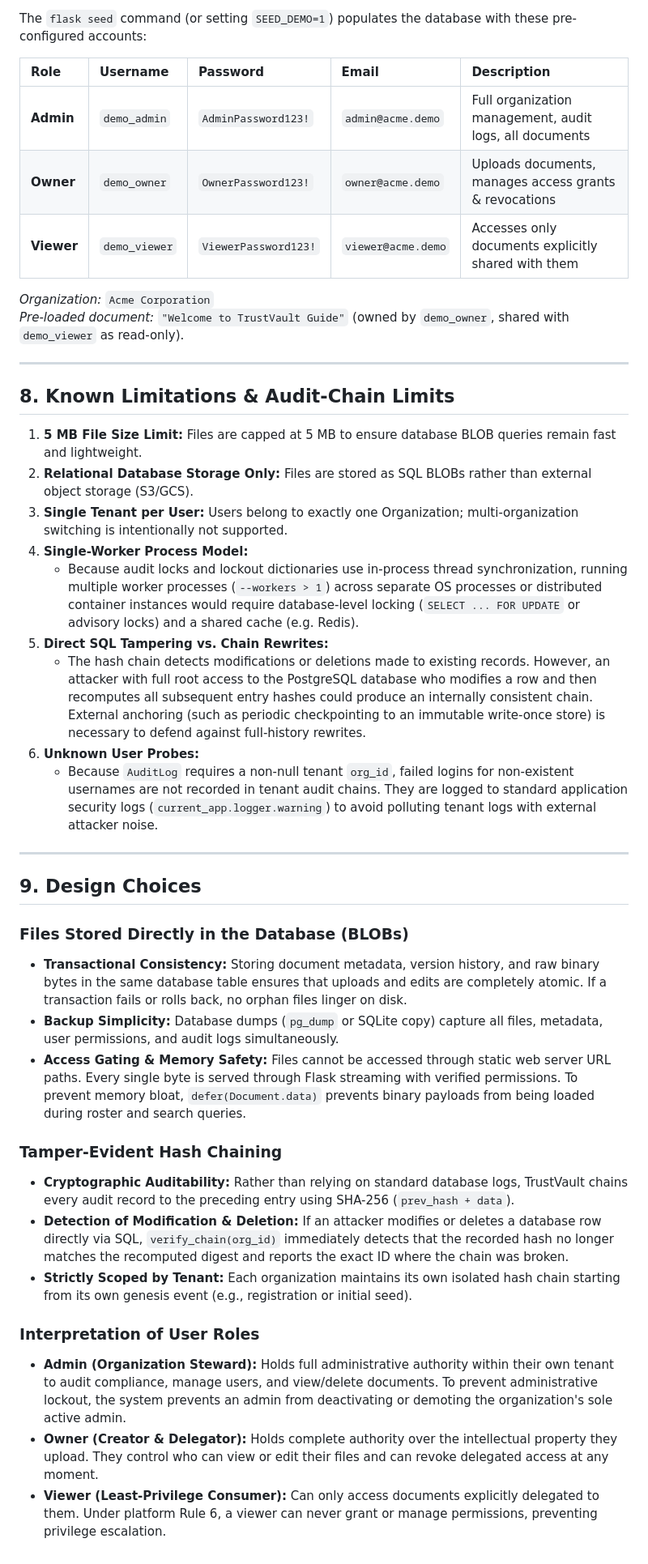
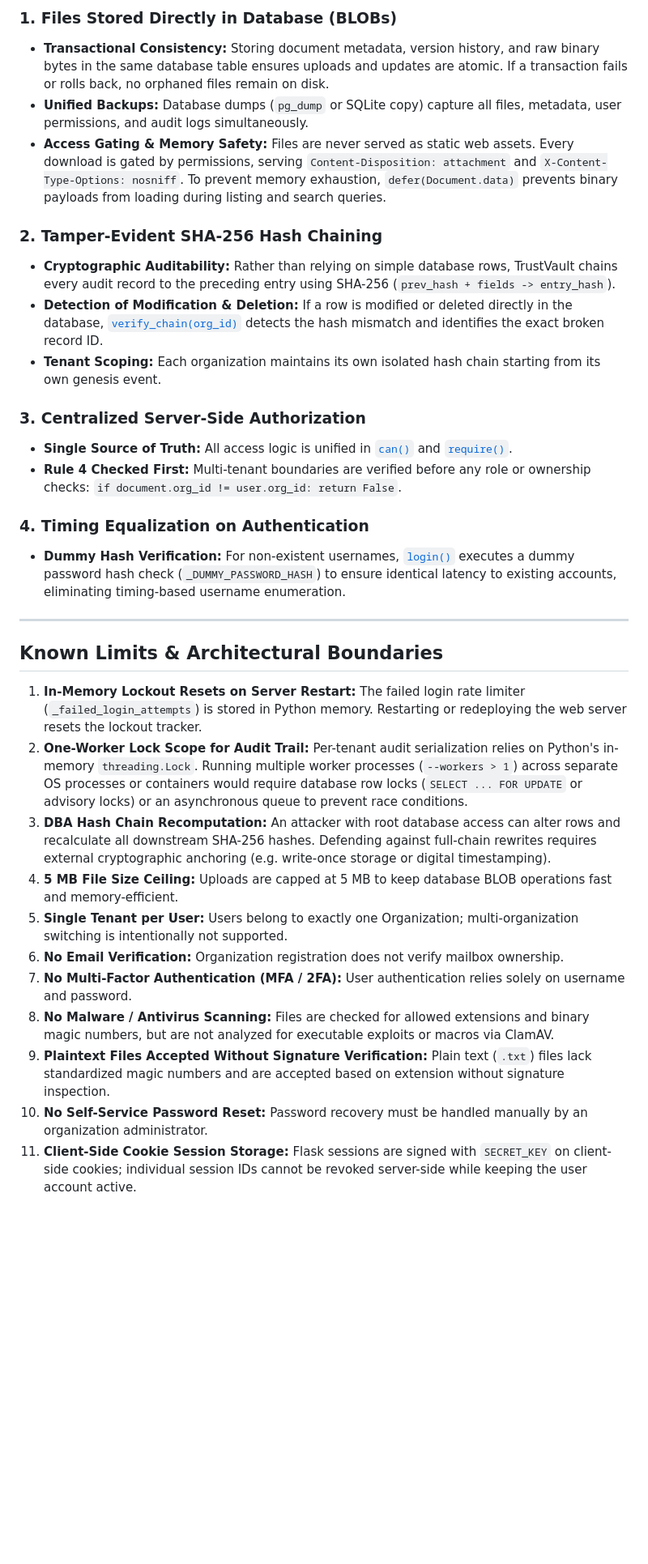
Before and after one commit to Ramya1113/trustvault, a Markdown page: README.md, the part around one of its changes. Shown at 81% size. Rendered like a GitHub page; blank space fills up the shorter version.

```diff
--- a/README.md
+++ b/README.md
@@ -199,44 +182,33 @@ gunicorn --workers 1 --threads 4 run:app
 
-The `flask seed` command (or setting `SEED_DEMO=1`) populates the database with these pre-configured accounts:
+### 1. Files Stored Directly in Database (BLOBs)
+- **Transactional Consistency:** Storing document metadata, version history, and raw binary bytes in the same database table ensures uploads and updates are atomic. If a transaction fails or rolls back, no orphaned files remain on disk.
+- **Unified Backups:** Database dumps (`pg_dump` or SQLite copy) capture all files, metadata, user permissions, and audit logs simultaneously.
+- **Access Gating & Memory Safety:** Files are never served as static web assets. Every download is gated by permissions, serving `Content-Disposition: attachment` and `X-Content-Type-Options: nosniff`. To prevent memory exhaustion, `defer(Document.data)` prevents binary payloads from loading during listing and search queries.
 
-| Role | Username | Password | Email | Description |
-| :--- | :--- | :--- | :--- | :--- |
-| **Admin** | `demo_admin` | `AdminPassword123!` | `admin@acme.demo` | Full organization management, audit logs, all documents |
-| **Owner** | `demo_owner` | `OwnerPassword123!` | `owner@acme.demo` | Uploads documents, manages access grants & revocations |
-| **Viewer** | `demo_viewer` | `ViewerPassword123!` | `viewer@acme.demo` | Accesses only documents explicitly shared with them |
+### 2. Tamper-Evident SHA-256 Hash Chaining
+- **Cryptographic Auditability:** Rather than relying on simple database rows, TrustVault chains every audit record to the preceding entry using SHA-256 (`prev_hash + fields -> entry_hash`).
+- **Detection of Modification & Deletion:** If a row is modified or deleted directly in the database, [`verify_chain(org_id)`](file:///d:/trustvault/app/audit.py) detects the hash mismatch and identifies the exact broken record ID.
+- **Tenant Scoping:** Each organization maintains its own isolated hash chain starting from its own genesis event.
 
-*Organization:* `Acme Corporation`
-*Pre-loaded document:* `"Welcome to TrustVault Guide"` (owned by `demo_owner`, shared with `demo_viewer` as read-only).
+### 3. Centralized Server-Side Authorization
+- **Single Source of Truth:** All access logic is unified in [`can()`](file:///d:/trustvault/app/permissions.py) and [`require()`](file:///d:/trustvault/app/permissions.py).
+- **Rule 4 Checked First:** Multi-tenant boundaries are verified before any role or ownership checks: `if document.org_id != user.org_id: return False`.
+
+### 4. Timing Equalization on Authentication
+- **Dummy Hash Verification:** For non-existent usernames, [`login()`](file:///d:/trustvault/app/blueprints/auth.py) executes a dummy password hash check (`_DUMMY_PASSWORD_HASH`) to ensure identical latency to existing accounts, eliminating timing-based username enumeration.
 
 ---
 
-## 8. Known Limitations & Audit-Chain Limits
+## Known Limits & Architectural Boundaries
 
-1. **5 MB File Size Limit:** Files are capped at 5 MB to ensure database BLOB queries remain fast and lightweight.
-2. **Relational Database Storage Only:** Files are stored as SQL BLOBs rather than external object storage (S3/GCS).
-3. **Single Tenant per User:** Users belong to exactly one Organization; multi-organization switching is intentionally not supported.
-4. **Single-Worker Process Model:**
-   - Because audit locks and lockout dictionaries use in-process thread synchronization, running multiple worker processes (`--workers > 1`) across separate OS processes or distributed container instances would require database-level locking (`SELECT ... FOR UPDATE` or advisory locks) and a shared cache (e.g. Redis).
-5. **Direct SQL Tampering vs. Chain Rewrites:**
-   - The hash chain detects modifications or deletions made to existing records. However, an attacker with full root access to the PostgreSQL database who modifies a row and then recomputes all subsequent entry hashes could produce an internally consistent chain. External anchoring (such as periodic checkpointing to an immutable write-once store) is necessary to defend against full-history rewrites.
-6. **Unknown User Probes:**
-   - Because `AuditLog` requires a non-null tenant `org_id`, failed logins for non-existent usernames are not recorded in tenant audit chains. They are logged to standard application security logs (`current_app.logger.warning`) to avoid polluting tenant logs with external attacker noise.
-
----
-
-## 9. Design Choices
-
-### Files Stored Directly in the Database (BLOBs)
-- **Transactional Consistency:** Storing document metadata, version history, and raw binary bytes in the same database table ensures that uploads and edits are completely atomic. If a transaction fails or rolls back, no orphan files linger on disk.
-- **Backup Simplicity:** Database dumps (`pg_dump` or SQLite copy) capture all files, metadata, user permissions, and audit logs simultaneously.
-- **Access Gating & Memory Safety:** Files cannot be accessed through static web server URL paths. Every single byte is served through Flask streaming with verified permissions. To prevent memory bloat, `defer(Document.data)` prevents binary payloads from being loaded during roster and search queries.
-
-### Tamper-Evident Hash Chaining
-- **Cryptographic Auditability:** Rather than relying on standard database logs, TrustVault chains every audit record to the preceding entry using SHA-256 (`prev_hash + data`).
-- **Detection of Modification & Deletion:** If an attacker modifies or deletes a database row directly via SQL, `verify_chain(org_id)` immediately detects that the recorded hash no longer matches the recomputed digest and reports the exact ID where the chain was broken.
-- **Strictly Scoped by Tenant:** Each organization maintains its own isolated hash chain starting from its own genesis event (e.g., registration or initial seed).
-
-### Interpretation of User Roles
-- **Admin (Organization Steward):** Holds full administrative authority within their own tenant to audit compliance, manage users, and view/delete documents. To prevent administrative lockout, the system prevents an admin from deactivating or demoting the organization's sole active admin.
-- **Owner (Creator & Delegator):** Holds complete authority over the intellectual property they upload. They control who can view or edit their files and can revoke delegated access at any moment.
-- **Viewer (Least-Privilege Consumer):** Can only access documents explicitly delegated to them. Under platform Rule 6, a viewer can never grant or manage permissions, preventing privilege escalation.
+1. **In-Memory Lockout Resets on Server Restart:** The failed login rate limiter (`_failed_login_attempts`) is stored in Python memory. Restarting or redeploying the web server resets the lockout tracker.
+2. **One-Worker Lock Scope for Audit Trail:** Per-tenant audit serialization relies on Python's in-memory `threading.Lock`. Running multiple worker processes (`--workers > 1`) across separate OS processes or containers would require database row locks (`SELECT ... FOR UPDATE` or advisory locks) or an asynchronous queue to prevent race conditions.
+3. **DBA Hash Chain Recomputation:** An attacker with root database access can alter rows and recalculate all downstream SHA-256 hashes. Defending against full-chain rewrites requires external cryptographic anchoring (e.g. write-once storage or digital timestamping).
+4. **5 MB File Size Ceiling:** Uploads are capped at 5 MB to keep database BLOB operations fast and memory-efficient.
+5. **Single Tenant per User:** Users belong to exactly one Organization; multi-organization switching is intentionally not supported.
+6. **No Email Verification:** Organization registration does not verify mailbox ownership.
+7. **No Multi-Factor Authentication (MFA / 2FA):** User authentication relies solely on username and password.
+8. **No Malware / Antivirus Scanning:** Files are checked for allowed extensions and binary magic numbers, but are not analyzed for executable exploits or macros via ClamAV.
+9. **Plaintext Files Accepted Without Signature Verification:** Plain text (`.txt`) files lack standardized magic numbers and are accepted based on extension without signature inspection.
+10. **No Self-Service Password Reset:** Password recovery must be handled manually by an organization administrator.
+11. **Client-Side Cookie Session Storage:** Flask sessions are signed with `SECRET_KEY` on client-side cookies; individual session IDs cannot be revoked server-side while keeping the user account active.
```
Also changed, not shown: other parts of README.md (+119 -136 lines).
